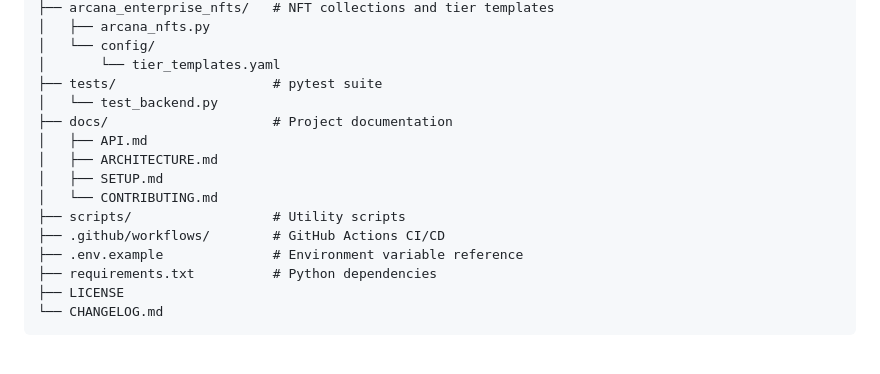
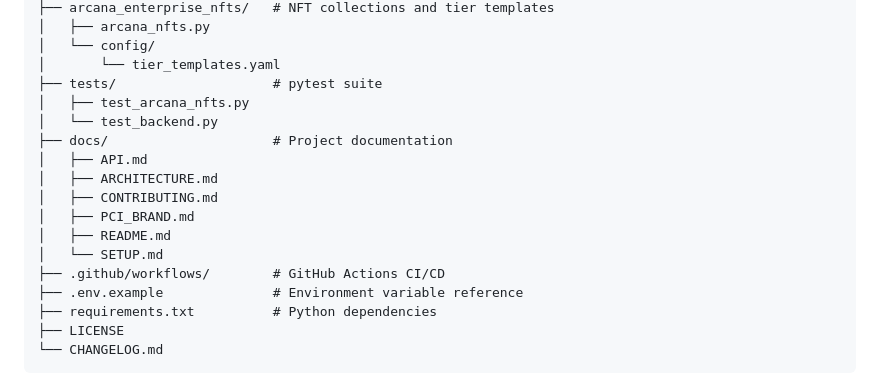
Before and after one commit to critter2881/Positive-Change-Institute-LLC, a Markdown page: docs/ARCHITECTURE.md, the part around the change. GitHub-like rendering; blank space fills up the shorter version.

```diff
--- a/docs/ARCHITECTURE.md
+++ b/docs/ARCHITECTURE.md
@@ -72,13 +72,15 @@ Positive-Change-Institute-LLC/
 │   └── config/
 │       └── tier_templates.yaml
 ├── tests/                    # pytest suite
+│   ├── test_arcana_nfts.py
 │   └── test_backend.py
 ├── docs/                     # Project documentation
 │   ├── API.md
 │   ├── ARCHITECTURE.md
-│   ├── SETUP.md
-│   └── CONTRIBUTING.md
-├── scripts/                  # Utility scripts
+│   ├── CONTRIBUTING.md
+│   ├── PCI_BRAND.md
+│   ├── README.md
+│   └── SETUP.md
 ├── .github/workflows/        # GitHub Actions CI/CD
 ├── .env.example              # Environment variable reference
 ├── requirements.txt          # Python dependencies
```
Also changed, not shown: README.md (+6 -4 lines).
